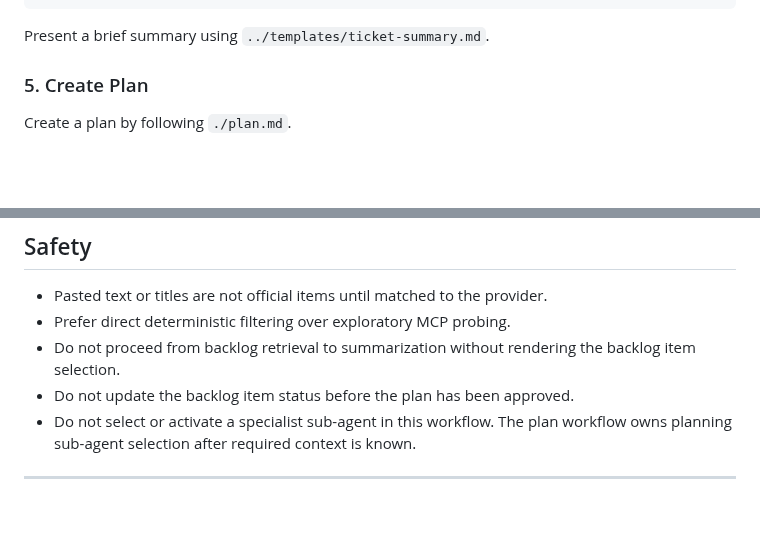
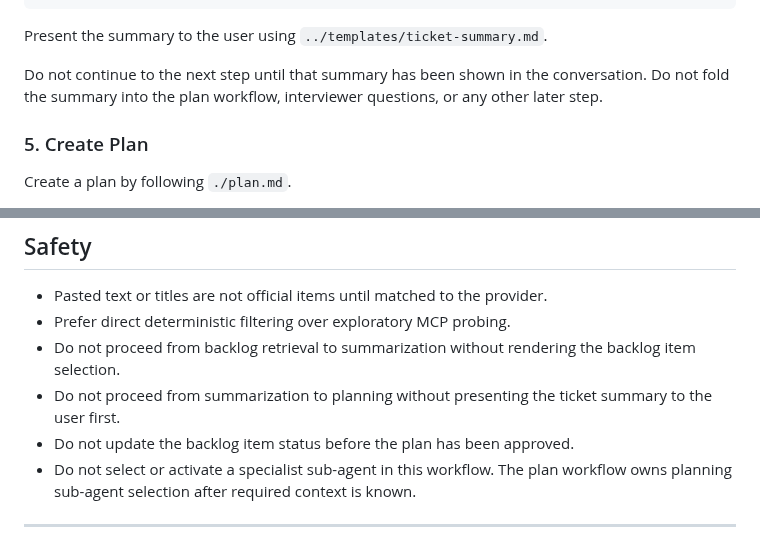
Before and after one commit to cyrilichti/agent-workflows, a Markdown page: workflows/pick.md, 2 parts joined by grey strips. GitHub-like rendering; blank space fills up the shorter version.

Commit message:
fix: Expect summary before plan

````diff
--- a/workflows/pick.md
+++ b/workflows/pick.md
@@ -95,7 +95,11 @@ fields:
   - attachments
 ```
 
-Present a brief summary using `../templates/ticket-summary.md`.
+Present the summary to the user using `../templates/ticket-summary.md`.
+
+Do not continue to the next step until that summary has been shown in the
+conversation. Do not fold the summary into the plan workflow, interviewer
+questions, or any other later step.
 
 ### 5. Create Plan
 
@@ -126,6 +130,8 @@ Report the updated backlog item status to the user.
 * Prefer direct deterministic filtering over exploratory MCP probing.
 * Do not proceed from backlog retrieval to summarization without rendering the
   backlog item selection.
+* Do not proceed from summarization to planning without presenting the ticket
+  summary to the user first.
 * Do not update the backlog item status before the plan has been approved.
 * Do not select or activate a specialist sub-agent in this workflow. The plan
   workflow owns planning sub-agent selection after required context is known.
````
